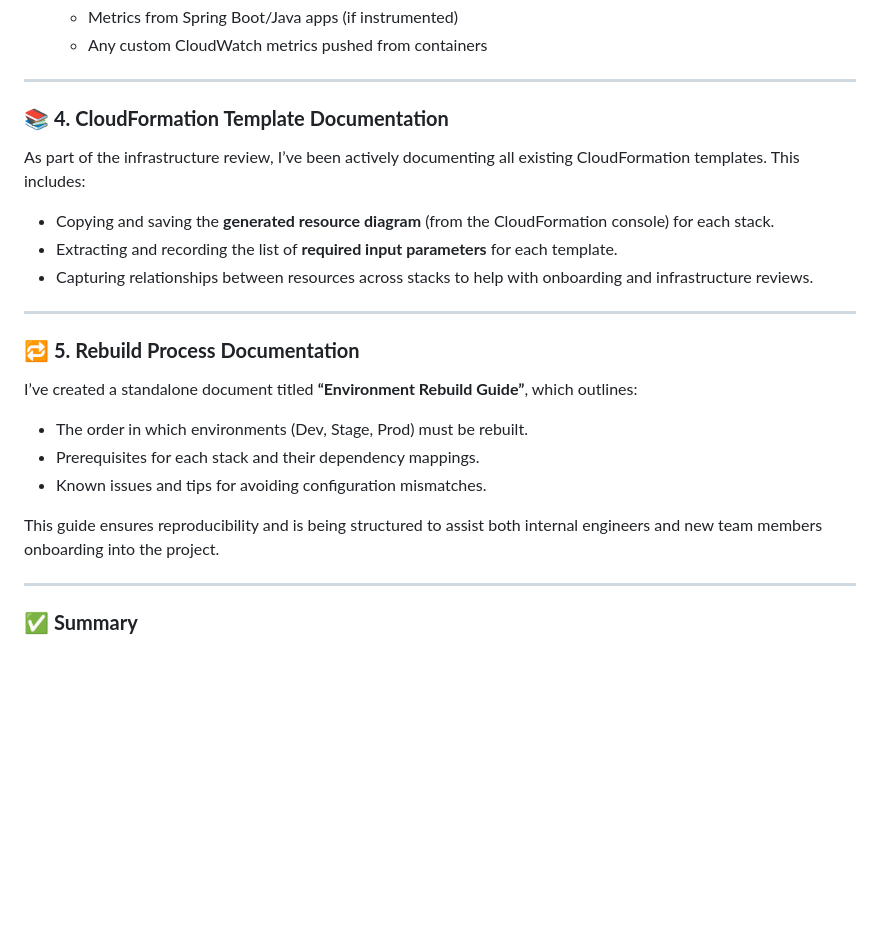
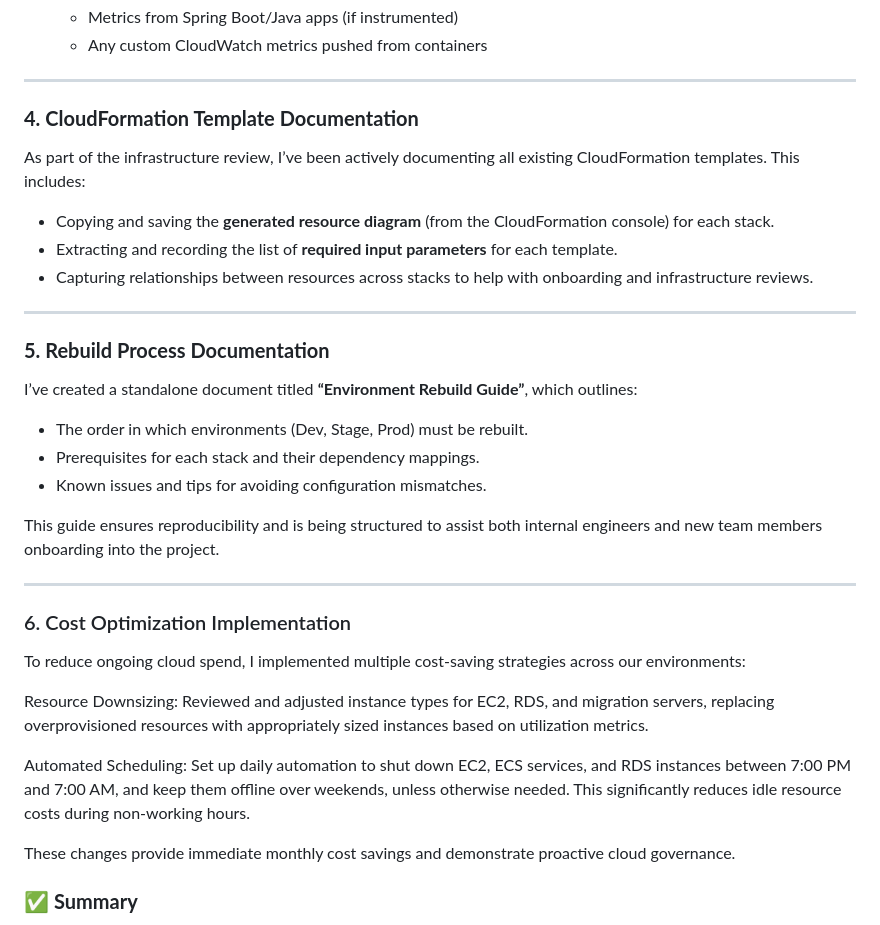
Before and after one commit to robcecc27/DevOps_Engineering, a Markdown page: writeup.md, the part around the change printed below. Rendered like a GitHub page; blank space fills up the shorter version.

Commit message:
writeup-revamp

```diff
--- a/writeup.md
+++ b/writeup.md
@@ -56,7 +56,7 @@ To complement Splunk monitoring, the following built-in dashboards are available
 
 ---
 
-### 📚 **4. CloudFormation Template Documentation**
+### **4. CloudFormation Template Documentation**
 
 As part of the infrastructure review, I’ve been actively documenting all existing CloudFormation templates. This includes:
 
@@ -66,7 +66,7 @@ As part of the infrastructure review, I’ve been actively documenting all exist
 
 ---
 
-### 🔁 **5. Rebuild Process Documentation**
+### **5. Rebuild Process Documentation**
 
 I’ve created a standalone document titled **“Environment Rebuild Guide”**, which outlines:
 
@@ -77,6 +77,16 @@ I’ve created a standalone document titled **“Environment Rebuild Guide”**,
 This guide ensures reproducibility and is being structured to assist both internal engineers and new team members onboarding into the project.
 
 ---
+### 6. Cost Optimization Implementation
+To reduce ongoing cloud spend, I implemented multiple cost-saving strategies across our environments:
+
+Resource Downsizing:
+Reviewed and adjusted instance types for EC2, RDS, and migration servers, replacing overprovisioned resources with appropriately sized instances based on utilization metrics.
+
+Automated Scheduling:
+Set up daily automation to shut down EC2, ECS services, and RDS instances between 7:00 PM and 7:00 AM, and keep them offline over weekends, unless otherwise needed. This significantly reduces idle resource costs during non-working hours.
+
+These changes provide immediate monthly cost savings and demonstrate proactive cloud governance.
 
 ### ✅ **Summary**
 
```
Also changed, not shown: other parts of writeup.md (+3 -3 lines).
